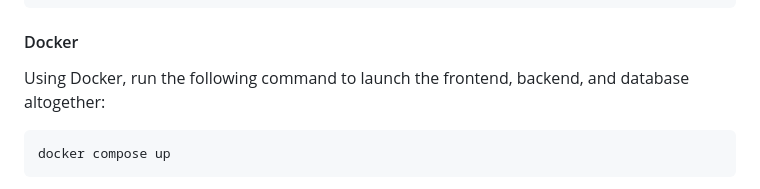
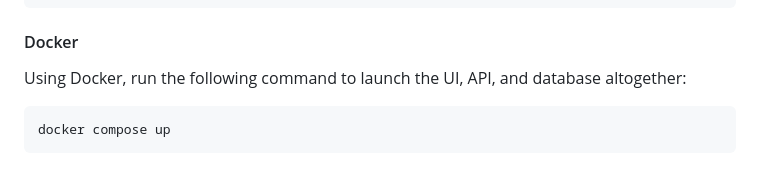
Before and after one commit to wfcommons/wfinstances-browser, a Markdown page: README.md, the part around the change. Drawn GitHub-style.

````diff
--- a/README.md
+++ b/README.md
@@ -29,7 +29,7 @@ MONGO_PASSWORD=
 ```
 
 #### Docker
-Using Docker, run the following command to launch the frontend, backend, and database altogether:
+Using Docker, run the following command to launch the UI, API, and database altogether:
 ```
 docker compose up
 ```
````
